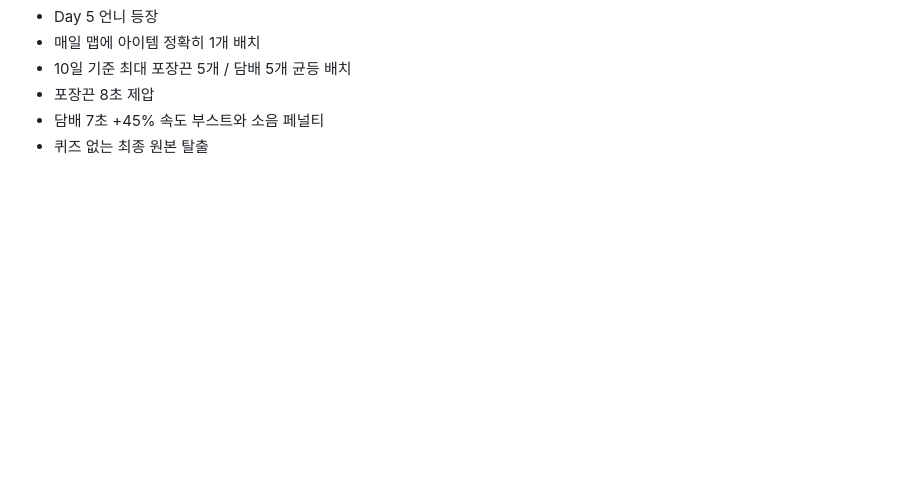
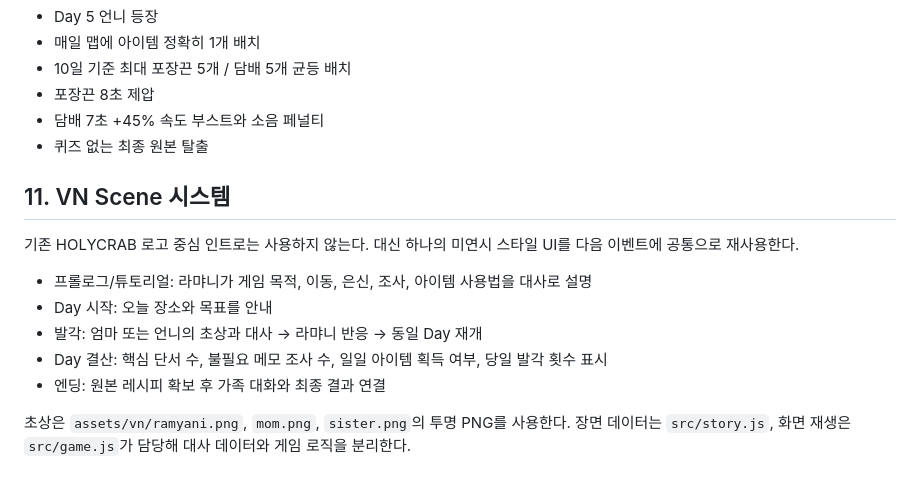
Before and after one commit to playCosmos/HolyCrab, a Markdown page: docs/GAME_DESIGN.md, the part around the change. Drawn GitHub-style; blank space fills up the shorter version.

Commit message:
docs: add reusable VN scene architecture

```diff
--- a/docs/GAME_DESIGN.md
+++ b/docs/GAME_DESIGN.md
@@ -196,3 +196,16 @@ Day 10 집.
 - 포장끈 8초 제압
 - 담배 7초 +45% 속도 부스트와 소음 페널티
 - 퀴즈 없는 최종 원본 탈출
+
+
+## 11. VN Scene 시스템
+
+기존 HOLYCRAB 로고 중심 인트로는 사용하지 않는다. 대신 하나의 미연시 스타일 UI를 다음 이벤트에 공통으로 재사용한다.
+
+- 프롤로그/튜토리얼: 라먀니가 게임 목적, 이동, 은신, 조사, 아이템 사용법을 대사로 설명
+- Day 시작: 오늘 장소와 목표를 안내
+- 발각: 엄마 또는 언니의 초상과 대사 → 라먀니 반응 → 동일 Day 재개
+- Day 결산: 핵심 단서 수, 불필요 메모 조사 수, 일일 아이템 획득 여부, 당일 발각 횟수 표시
+- 엔딩: 원본 레시피 확보 후 가족 대화와 최종 결과 연결
+
+초상은 `assets/vn/ramyani.png`, `mom.png`, `sister.png`의 투명 PNG를 사용한다. 장면 데이터는 `src/story.js`, 화면 재생은 `src/game.js`가 담당해 대사 데이터와 게임 로직을 분리한다.
```
